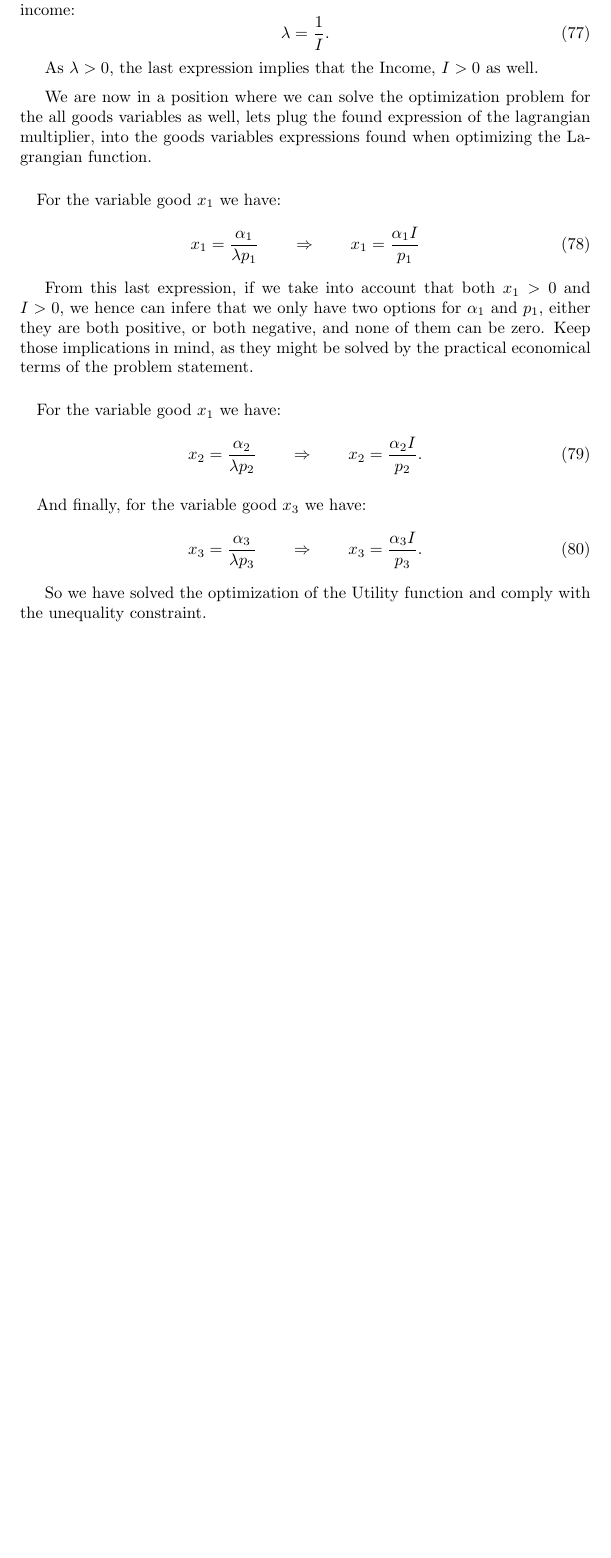
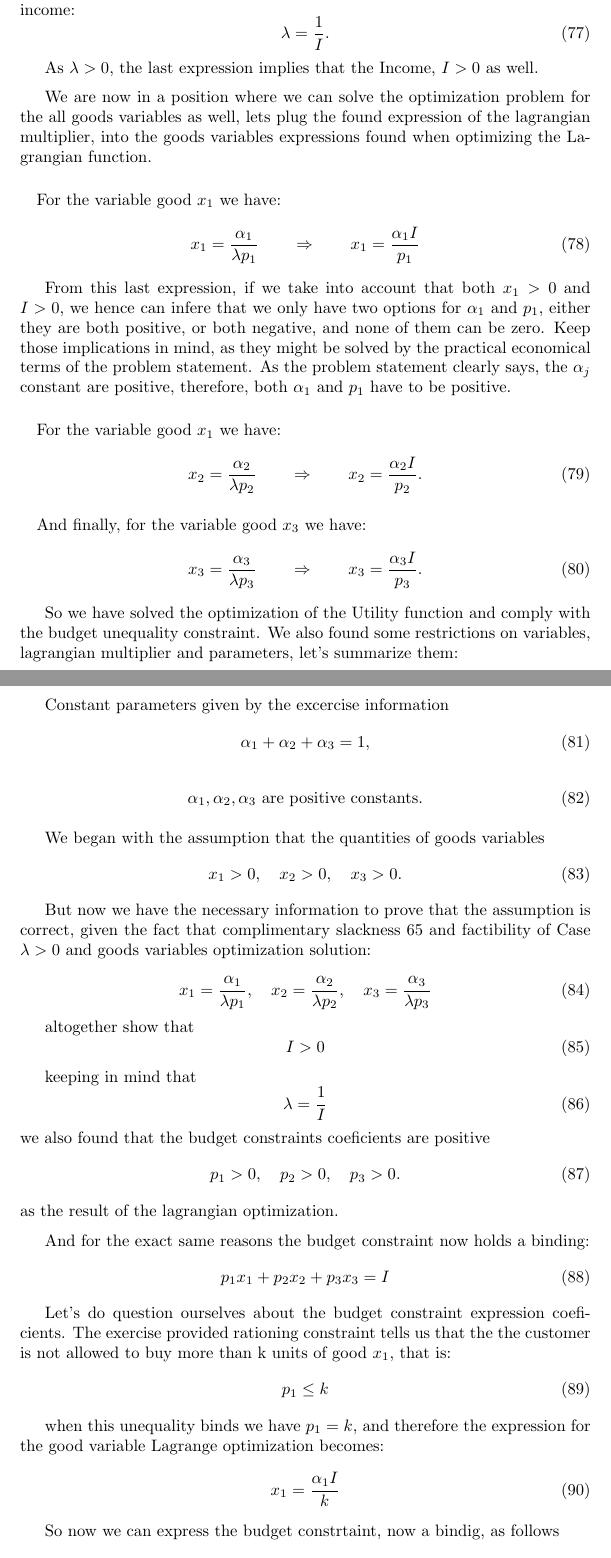
Before and after one commit to franciscotv/math-tutor, a LaTeX paper (lagrange-optimization.tex): part of page 9 of 9 before the commit and two parts of pages 9 and 10 of 11 after it, the two joined at a grey line, cut so that both start at the same text, the shorter picture padded with empty space. Compiled offline with pdfLaTeX.

Commit message:
Lagrangian Optimization Method applied in Economics Budget Constraint

```diff
--- a/lagrange-optimization.tex
+++ b/lagrange-optimization.tex
@@ -3,7 +3,7 @@
 \usepackage{exercise}
 \usepackage{amsmath}
 
-\author{Francisco Trevino}
+\author{Jack King}
 \title{Optimization in Economic Theory:\\Lagrange's Method}
 
 \begin{document}
@@ -485,7 +485,7 @@ For the variable good $x_1$ we have:
   x_1 = \frac{\alpha_1}{\lambda p_1} \qquad \Rightarrow \qquad x_1 = \frac{\alpha_1 I}{ p_1}
 \end{equation}
 
-From this last expression, if we take into account that both $x_1 > 0$ and $I > 0$, we hence can infere that we only have two options for $\alpha_1$ and $p_1$, either they are both positive, or both negative, and none of them can be zero. Keep those implications in mind, as they might be solved by the practical economical terms of the problem statement.
+From this last expression, if we take into account that both $x_1 > 0$ and $I > 0$, we hence can infere that we only have two options for $\alpha_1$ and $p_1$, either they are both positive, or both negative, and none of them can be zero. Keep those implications in mind, as they might be solved by the practical economical terms of the problem statement. As the problem statement clearly says, the $\alpha_j$ constant are positive, therefore, both $\alpha_1$ and $p_1$ have to be positive.
 
 \paragraph{}
 For the variable good $x_1$ we have:
@@ -499,5 +499,61 @@ And finally, for the variable good $x_3$ we have:
   x_3 = \frac{\alpha_3}{\lambda p_3} \qquad \Rightarrow \qquad x_3 = \frac{\alpha_3 I}{ p_3}.
 \end{equation}
 
-So we have solved the optimization of the Utility function and comply with the unequality constraint.
+So we have solved the optimization of the Utility function and comply with the budget unequality constraint. We also found some restrictions on variables, lagrangian multiplier and parameters, let's summarize them:
 
+Constant parameters given by the excercise information
+\begin{equation}
+  \alpha_1 + \alpha_2 + \alpha_3 = 1,
+\end{equation}
+
+\begin{equation}
+  \alpha_1, \alpha_2, \alpha_3 \text{  are positive constants.}\\
+\end{equation}
+
+\medskip
+
+We began with the assumption that the quantities of goods variables
+\begin{equation}
+  x_1 > 0, \quad x_2 > 0, \quad x_3 > 0.
+\end{equation}
+
+But now we have the necessary information to prove that the assumption is correct, given the fact that complimentary slackness \ref{slk} and factibility of Case $\lambda > 0$ and goods variables optimization solution:
+
+\begin{equation}
+  x_1 = \frac{\alpha_1}{\lambda p_1}, \quad x_2 = \frac{\alpha_2}{\lambda p_2}, \quad x_3 = \frac{\alpha_3}{\lambda p_3}
+\end{equation}
+
+altogether show that
+\begin{equation}
+  I > 0
+\end{equation}
+
+keeping in mind that
+\begin{equation}
+  \lambda = \frac{1}{I}
+\end{equation}
+we also found that the budget constraints coeficients are positive
+\begin{equation}
+  p_1 > 0, \quad p_2 > 0, \quad  p_3 > 0.
+\end{equation}
+as the result of the lagrangian optimization.
+
+\medskip
+
+And for the exact same reasons the budget constraint now holds a binding:
+\begin{equation}\label{bin}
+   p_1x_1 + p_2x_2 + p_3x_3 = I
+\end{equation}
+
+Let's do question ourselves about the budget constraint expression coeficients. The exercise provided rationing constraint tells us that the the customer is not allowed to buy more than k units of good $x_1$, that is:
+\begin{equation}
+  p_1 \leq k
+\end{equation}
+
+when this unequality binds we have $p_1 = k$, and therefore the expression for the good variable Lagrange optimization becomes:
+\begin{equation}
+  x_1 = \frac{\alpha_1 I}{k}
+\end{equation}
+
+So now we can express the budget constrtaint, now a bindig, as follows
+\begin{equation}\label{binis}
```
Also changed, not shown: lagrange-optimization.pdf, lagrange-optimization.tex (61 more changed lines).
